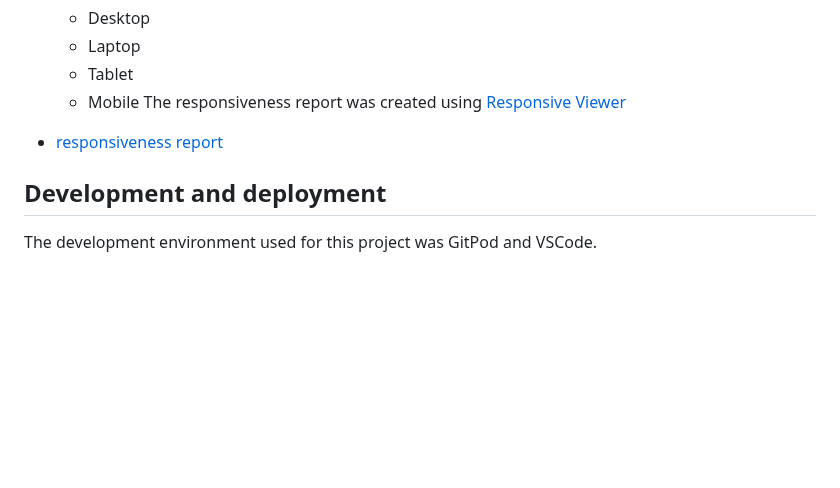
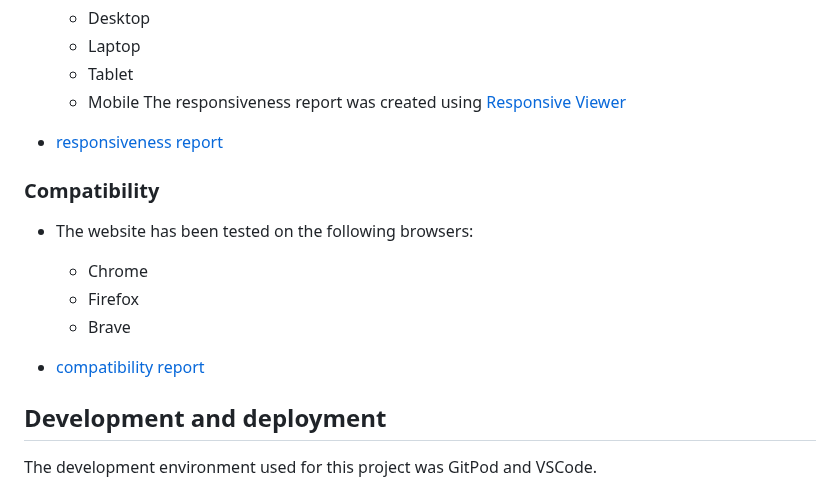
Before and after one commit to IuliiaKonovalova/revolutionising-finance-hackathon, a Markdown page: README.md, the part around the change. GitHub-like rendering; blank space fills up the shorter version.

Commit message:
Add compatibility section

```diff
--- a/README.md
+++ b/README.md
@@ -289,6 +289,15 @@ The responsiveness report was created using [Responsive Viewer](https://chrome.g
 
 - [responsiveness report](documentation/testing/responsiveness_report.pdf)
 
+### Compatibility
+
+- The website has been tested on the following browsers:
+    - Chrome
+    - Firefox
+    - Brave
+
+- [compatibility report](documentation/testing/compatibility_report.pdf)
+
 ## Development and deployment
 
 The development environment used for this project was GitPod and VSCode.
```
